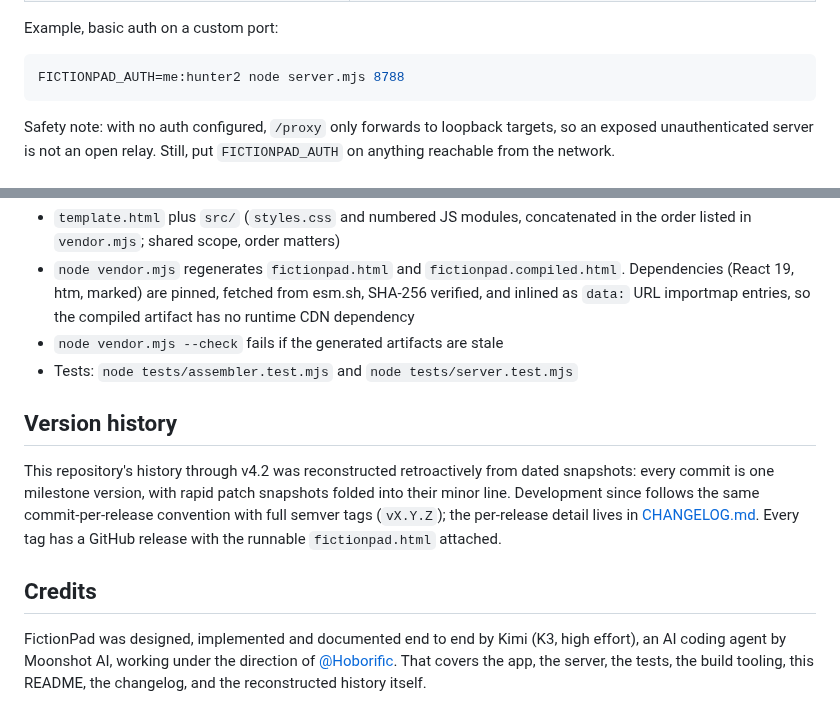
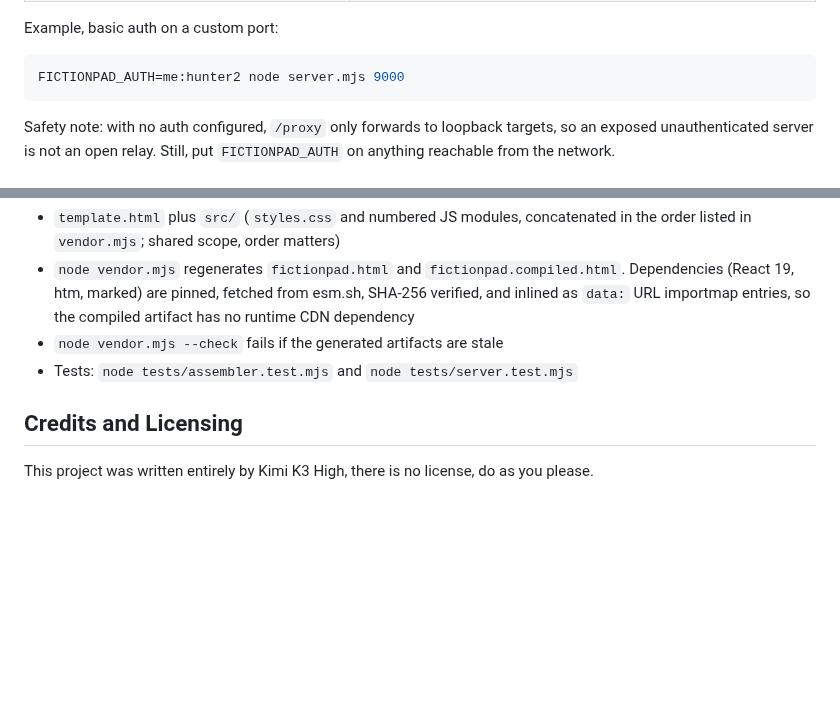
Before and after one commit to Hoborific/fictionpad, a Markdown page: README.md, 2 parts joined by grey strips. Rendered like a GitHub page; blank space fills up the shorter version.

````diff
--- a/README.md
+++ b/README.md
@@ -61,7 +60,7 @@ All via environment variables:
 Example, basic auth on a custom port:
 
 ```sh
-FICTIONPAD_AUTH=me:hunter2 node server.mjs 8788
+FICTIONPAD_AUTH=me:hunter2 node server.mjs 9000
 ```
 
 Safety note: with no auth configured, `/proxy` only forwards to loopback targets, so an exposed unauthenticated server is not an open relay. Still, put `FICTIONPAD_AUTH` on anything reachable from the network.
@@ -75,10 +74,7 @@ The app ships as one HTML file, but the source is split for maintainability:
 - `node vendor.mjs --check` fails if the generated artifacts are stale
 - Tests: `node tests/assembler.test.mjs` and `node tests/server.test.mjs`
 
-## Version history
 
-This repository's history through v4.2 was reconstructed retroactively from dated snapshots: every commit is one milestone version, with rapid patch snapshots folded into their minor line. Development since follows the same commit-per-release convention with full semver tags (`vX.Y.Z`); the per-release detail lives in [CHANGELOG.md](CHANGELOG.md). Every tag has a GitHub release with the runnable `fictionpad.html` attached.
+## Credits and Licensing
 
-## Credits
-
-FictionPad was designed, implemented and documented end to end by Kimi (K3, high effort), an AI coding agent by Moonshot AI, working under the direction of [@Hoborific](https://github.com/Hoborific). That covers the app, the server, the tests, the build tooling, this README, the changelog, and the reconstructed history itself.
+This project was written entirely by Kimi K3 High, there is no license, do as you please.
````
Also changed, not shown: other parts of README.md (+8 -9 lines), docs/screenshot.png (added).
